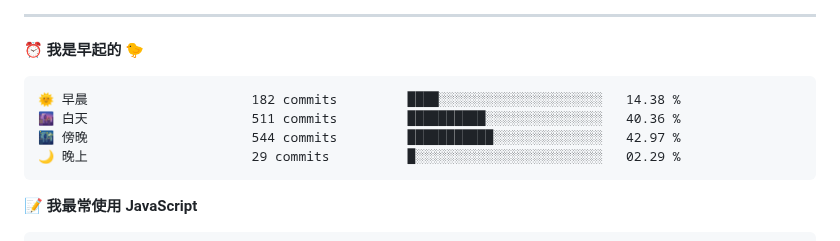
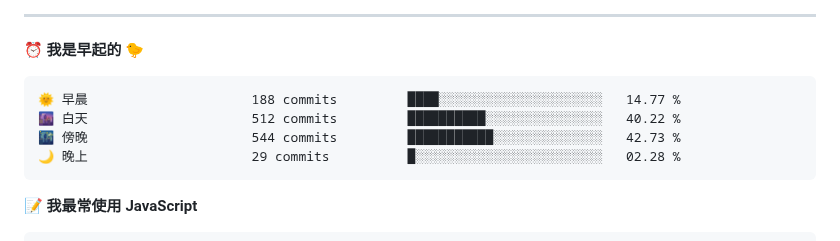
Before and after one commit to ispace-top/ispace-top, a Markdown page: README.md, the part around one of its changes. GitHub-like rendering.

Commit message:
Updated with Dev Metrics

````diff
--- a/README.md
+++ b/README.md
@@ -46,10 +46,10 @@
 ⏰ **我是早起的 🐤**
 
 ```text
-🌞 早晨                     182 commits         ████░░░░░░░░░░░░░░░░░░░░░   14.38 %
-🌆 白天                     511 commits         ██████████░░░░░░░░░░░░░░░   40.36 %
-🌃 傍晚                     544 commits         ███████████░░░░░░░░░░░░░░   42.97 %
-🌙 晚上                     29 commits          █░░░░░░░░░░░░░░░░░░░░░░░░   02.29 %
+🌞 早晨                     188 commits         ████░░░░░░░░░░░░░░░░░░░░░   14.77 %
+🌆 白天                     512 commits         ██████████░░░░░░░░░░░░░░░   40.22 %
+🌃 傍晚                     544 commits         ███████████░░░░░░░░░░░░░░   42.73 %
+🌙 晚上                     29 commits          █░░░░░░░░░░░░░░░░░░░░░░░░   02.28 %
 ```
 
 
````
Also changed, not shown: other parts of README.md (+1 -1 lines), assets/bar_graph.png.
